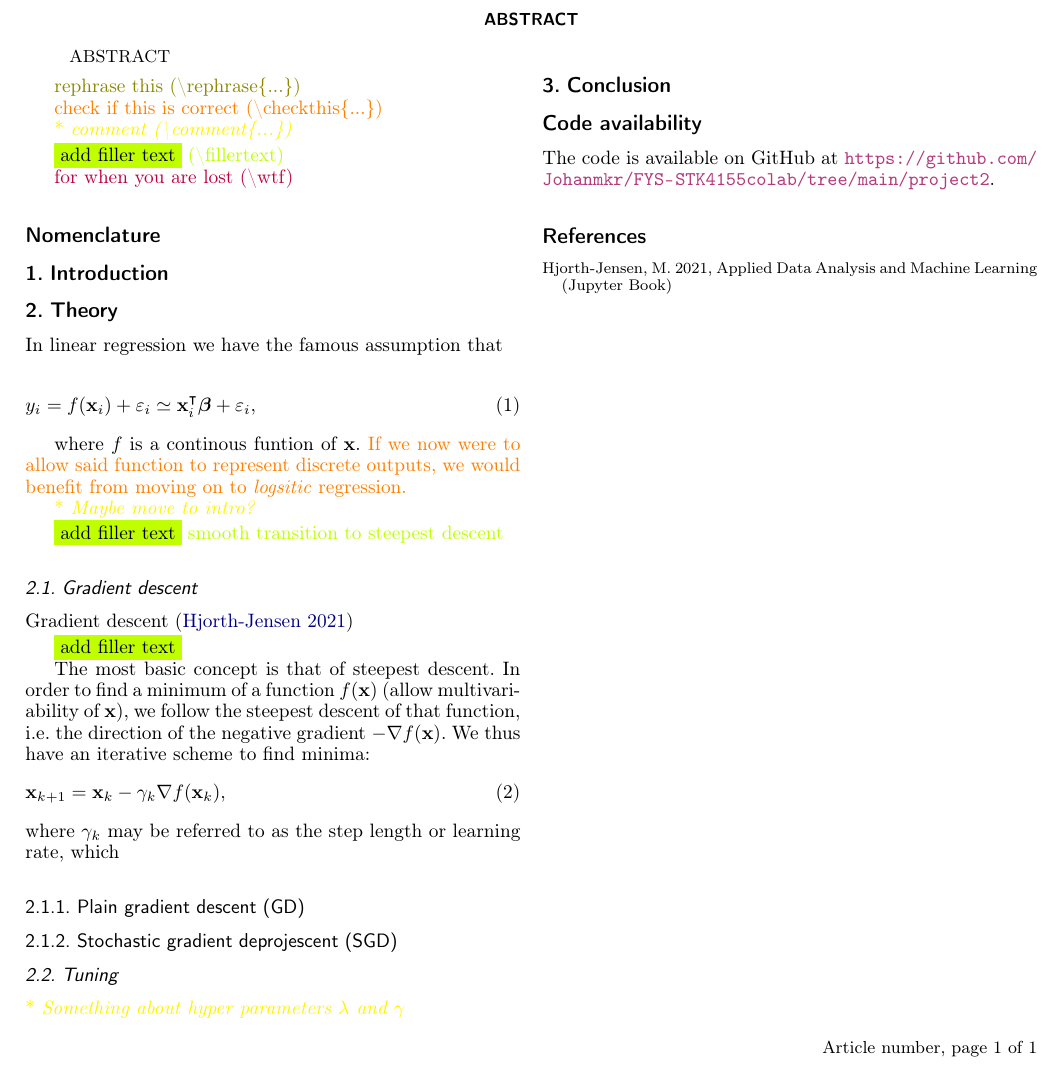
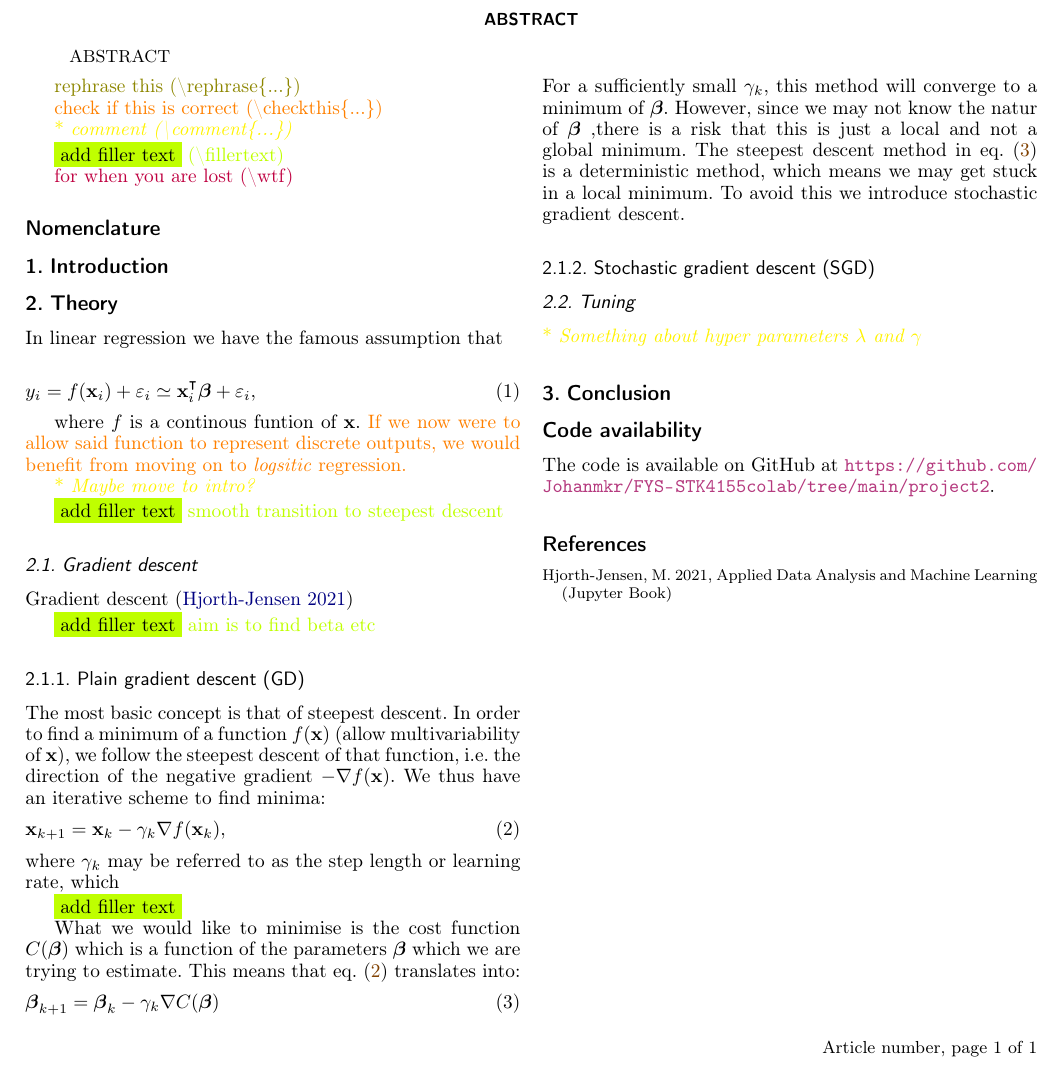
Before and after one commit to Johanmkr/FYS-STK4155colab, a LaTeX paper (project2/latex/project2.tex, which reads project2/latex/preamble.tex, project2/latex/theory.tex): part of the page, cut so that both start at the same text. Compiled offline with pdfLaTeX.

Commit message:
texted some, but not much

```diff
--- a/project2/latex/preamble.tex
+++ b/project2/latex/preamble.tex
@@ -35,10 +35,10 @@
 \renewcommand*\aa@pageof{, page \thepage{} of \pageref*{LastPage}}
 \makeatother
 
-%\newcommand{\Table}[1]{Table \ref{table:#1}}
-%\newcommand{\Fig}[1]{Figure \ref{fig:#1}}
-%\newcommand{\Eq}[1]{eq. (\ref{eq:#1})}
-%\newcommand{\Sec}[1]{section \ref{sec:#1}}
+\newcommand{\Table}[1]{Table \ref{table:#1}}
+\newcommand{\Fig}[1]{Figure \ref{fig:#1}}
+\newcommand{\Eq}[1]{eq. (\ref{eq:#1})}
+\newcommand{\Sec}[1]{section \ref{sec:#1}}
 
 \newcommand{\rephrase}[1]{\textcolor{olive}{#1}}
 \newcommand{\checkthis}[1]{\textcolor{orange}{#1}}
--- a/project2/latex/theory.tex
+++ b/project2/latex/theory.tex
@@ -11,16 +11,22 @@ where $f$ is a continous funtion of $\vec{x}$. \checkthis{If we now were to allo
 \fillertext[smooth transition to steepest descent]
 
 \subsection{Gradient descent}\label{sec:gradient_descent}
-Gradient descent \citep{mhjensen} \fillertext
+Gradient descent \citep{mhjensen} \fillertext[aim is to find beta etc]
+
+\subsubsection{Plain gradient descent (GD)}\label{sec:plain_gradient_descent}
 The most basic concept is that of steepest descent. In order to find a minimum of a function $f(\vec{x})$ (allow multivariability of $\vec{x}$), we follow the steepest descent of that function, i.e. the direction of the negative gradient $-\nabla f(\vec{x})$. We thus have an iterative scheme to find minima:
 \begin{align}\label{eq:steepest_descent}
     \vec{x}_{k+1} = \vec{x}_k - \gamma_k\nabla f(\vec{x}_k),
 \end{align}
-where $\gamma_k$ may be referred to as the step length or learning rate, which
+where $\gamma_k$ may be referred to as the step length or learning rate, which \fillertext
 
-\subsubsection{Plain gradient descent (GD)}\label{sec:plain_gradient_descent}
+What we would like to minimise is the cost function $C(\svec{\beta})$ which is a function of the parameters $\svec{\beta}$ which we are trying to estimate. This means that \Eq{steepest_descent} translates into:
+\begin{align}\label{eq:steepest_descent_cost_function}
+    \svec{\beta}_{k+1} = \svec{\beta}_k - \gamma_k\nabla C(\svec{\beta})
+\end{align}
+For a sufficiently small $\gamma_k$, this method will converge to a minimum of $\svec{\beta}$. However, since we may not know the natur of $\svec{\beta}$ ,there is a risk that this is just a local and not a global minimum. The steepest descent method in \Eq{steepest_descent_cost_function} is a deterministic method, which means we may get stuck in a local minimum. To avoid this we introduce stochastic gradient descent.
 
-\subsubsection{Stochastic gradient deprojescent (SGD)}\label{sec:stochastic_gradient_descent}
+\subsubsection{Stochastic gradient descent (SGD)}\label{sec:stochastic_gradient_descent}
 
 
 \subsection{Tuning}
```
